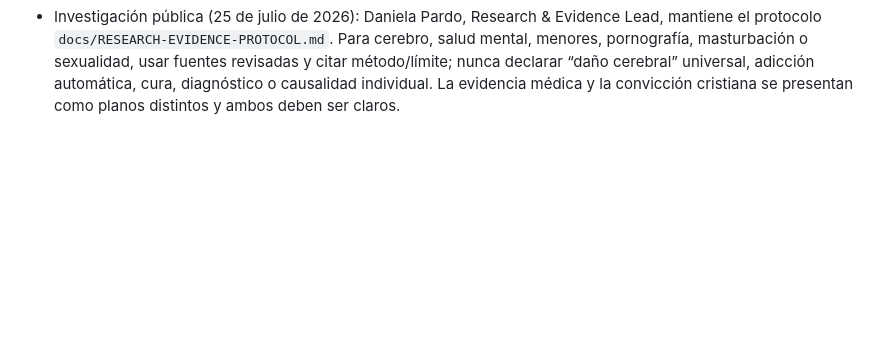
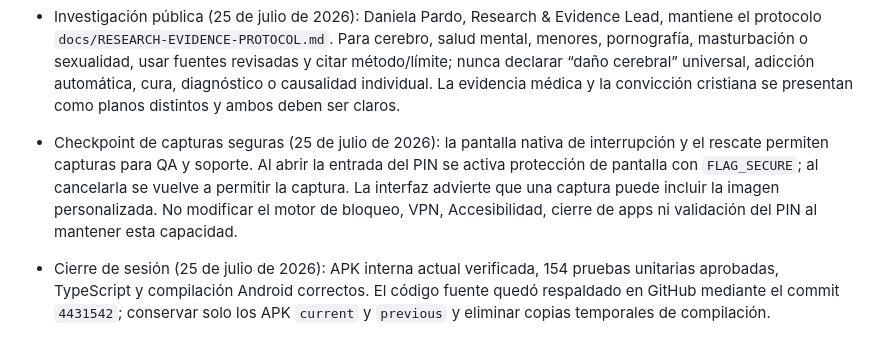
Before and after one commit to adminclean4jesus-lang/clean4jesus, a Markdown page: docs/DIRECTIVAS-CLEAN4JESUS.md, the part around the change. Drawn GitHub-style; blank space fills up the shorter version.

Commit message:
docs: cerrar sesion de capturas seguras (2026-07-25)

```diff
--- a/docs/DIRECTIVAS-CLEAN4JESUS.md
+++ b/docs/DIRECTIVAS-CLEAN4JESUS.md
@@ -397,3 +397,5 @@ Para pruebas en celular, seguir `docs/TESTING-CELULAR.md`.
 - Antes de activar App Store Connect, mantener actualizado `docs/IOS-APP-STORE-PREPARATION.md` con copy, URLs, mapa de privacidad, capturas requeridas y plan de TestFlight. Es una guia de preparacion: el titular completa y confirma los cuestionarios legales y clasificaciones dentro de Apple.
 - Landing oficial (25 de julio de 2026): `clean4jesus.com` se construye mediante `npm run landing:build` y se despliega con `npm run landing:deploy` solo tras aprobacion explicita del CEO. No publicar QR, enlace de descarga, afirmacion de disponibilidad, estadistica sanitaria o promesa de proteccion perfecta sin URL real, fuente verificable y revision de Growth/Legal. Todo copy sobre pornografia debe distinguir asociacion de causalidad y evitar diagnosticos, miedo o vergüenza.
 - Investigación pública (25 de julio de 2026): Daniela Pardo, Research & Evidence Lead, mantiene el protocolo `docs/RESEARCH-EVIDENCE-PROTOCOL.md`. Para cerebro, salud mental, menores, pornografía, masturbación o sexualidad, usar fuentes revisadas y citar método/límite; nunca declarar “daño cerebral” universal, adicción automática, cura, diagnóstico o causalidad individual. La evidencia médica y la convicción cristiana se presentan como planos distintos y ambos deben ser claros.
+- Checkpoint de capturas seguras (25 de julio de 2026): la pantalla nativa de interrupción y el rescate permiten capturas para QA y soporte. Al abrir la entrada del PIN se activa protección de pantalla con `FLAG_SECURE`; al cancelarla se vuelve a permitir la captura. La interfaz advierte que una captura puede incluir la imagen personalizada. No modificar el motor de bloqueo, VPN, Accesibilidad, cierre de apps ni validación del PIN al mantener esta capacidad.
+- Cierre de sesión (25 de julio de 2026): APK interna actual verificada, 154 pruebas unitarias aprobadas, TypeScript y compilación Android correctos. El código fuente quedó respaldado en GitHub mediante el commit `4431542`; conservar solo los APK `current` y `previous` y eliminar copias temporales de compilación.
```
Also changed, not shown: docs/ROADMAP-CLEAN4JESUS-2026-06-15.md (+14 -0 lines), docs/VERSION-HISTORY.md (+7 -0 lines).
